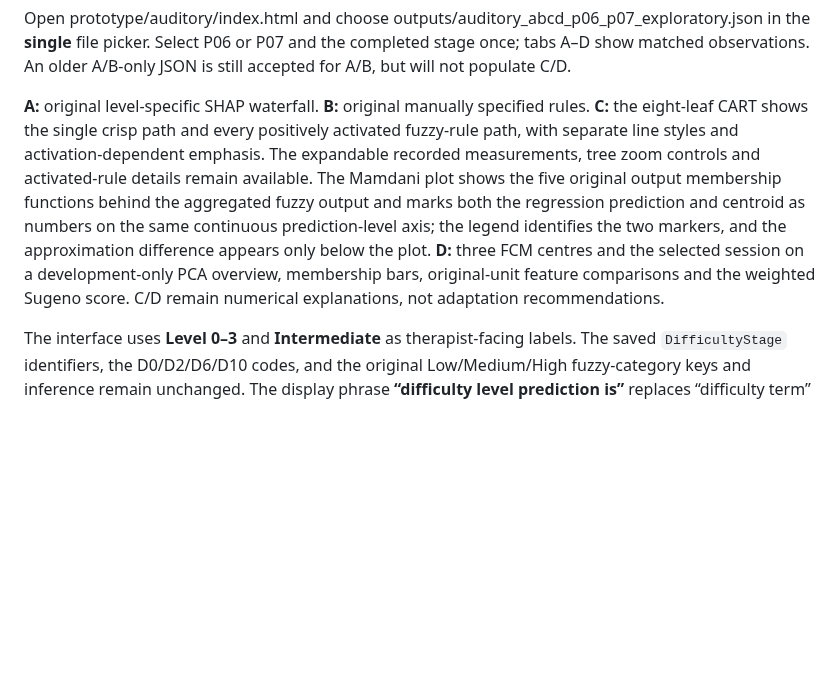
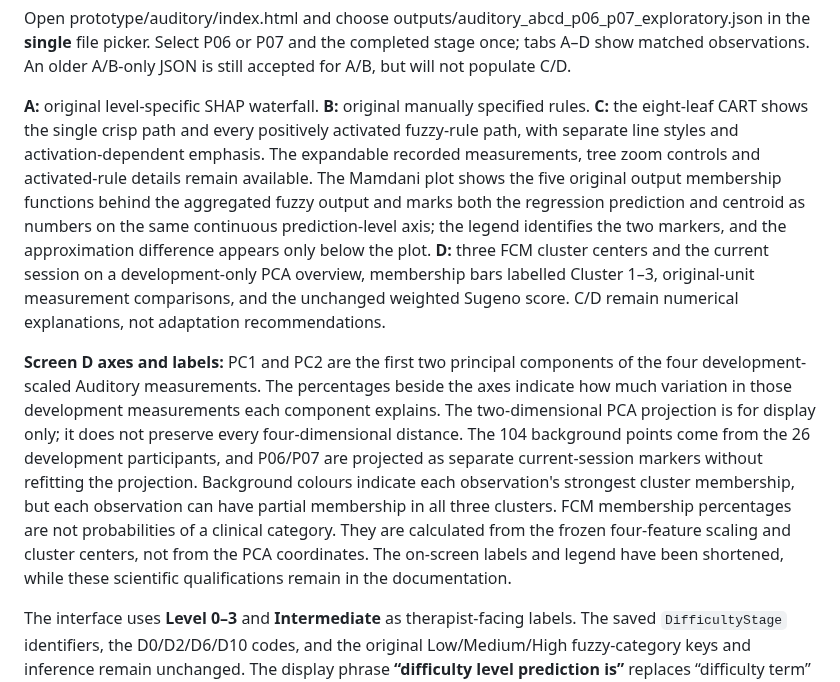
Before and after one commit to MKhedr133/Thesis-v3, a Markdown page: prototype/auditory/README.md, the part around the change. GitHub-like rendering; blank space fills up the shorter version.

Commit message:
docs(viewer): explain PCA axes and frozen FCM membership after interface cleanup

```diff
--- a/prototype/auditory/README.md
+++ b/prototype/auditory/README.md
@@ -46,7 +46,9 @@ The exporter refuses to overwrite an existing file. Keep the resulting participa
 
 Open prototype/auditory/index.html and choose outputs/auditory_abcd_p06_p07_exploratory.json in the **single** file picker. Select P06 or P07 and the completed stage once; tabs A–D show matched observations. An older A/B-only JSON is still accepted for A/B, but will not populate C/D.
 
-**A:** original level-specific SHAP waterfall. **B:** original manually specified rules. **C:** the eight-leaf CART shows the single crisp path and every positively activated fuzzy-rule path, with separate line styles and activation-dependent emphasis. The expandable recorded measurements, tree zoom controls and activated-rule details remain available. The Mamdani plot shows the five original output membership functions behind the aggregated fuzzy output and marks both the regression prediction and centroid as numbers on the same continuous prediction-level axis; the legend identifies the two markers, and the approximation difference appears only below the plot. **D:** three FCM centres and the selected session on a development-only PCA overview, membership bars, original-unit feature comparisons and the weighted Sugeno score. C/D remain numerical explanations, not adaptation recommendations.
+**A:** original level-specific SHAP waterfall. **B:** original manually specified rules. **C:** the eight-leaf CART shows the single crisp path and every positively activated fuzzy-rule path, with separate line styles and activation-dependent emphasis. The expandable recorded measurements, tree zoom controls and activated-rule details remain available. The Mamdani plot shows the five original output membership functions behind the aggregated fuzzy output and marks both the regression prediction and centroid as numbers on the same continuous prediction-level axis; the legend identifies the two markers, and the approximation difference appears only below the plot. **D:** three FCM cluster centers and the current session on a development-only PCA overview, membership bars labelled Cluster 1–3, original-unit measurement comparisons, and the unchanged weighted Sugeno score. C/D remain numerical explanations, not adaptation recommendations.
+
+**Screen D axes and labels:** PC1 and PC2 are the first two principal components of the four development-scaled Auditory measurements. The percentages beside the axes indicate how much variation in those development measurements each component explains. The two-dimensional PCA projection is for display only; it does not preserve every four-dimensional distance. The 104 background points come from the 26 development participants, and P06/P07 are projected as separate current-session markers without refitting the projection. Background colours indicate each observation's strongest cluster membership, but each observation can have partial membership in all three clusters. FCM membership percentages are not probabilities of a clinical category. They are calculated from the frozen four-feature scaling and cluster centers, not from the PCA coordinates. The on-screen labels and legend have been shortened, while these scientific qualifications remain in the documentation.
 
 The interface uses **Level 0–3** and **Intermediate** as therapist-facing labels. The saved `DifficultyStage` identifiers, the D0/D2/D6/D10 codes, and the original Low/Medium/High fuzzy-category keys and inference remain unchanged. The display phrase **“difficulty level prediction is”** replaces “difficulty term” in rule text only. The five plotted functions reproduce MOD-19's evenly spaced triangular and shoulder memberships from the original saved output range. They are visual references, not fitted again. The crisp path remains distinct from overlapping fuzzy routes; darker crisp lines do not imply that other rules have zero influence. The chart uses saved predictions and the original fuzzy aggregation curve; the two prediction markers and shaded gap are display-only. The long exploratory status message is omitted from the page, but P06/P07 retain their documented **previously inspected, exploratory** status in the local JSON and this README.
 
```
